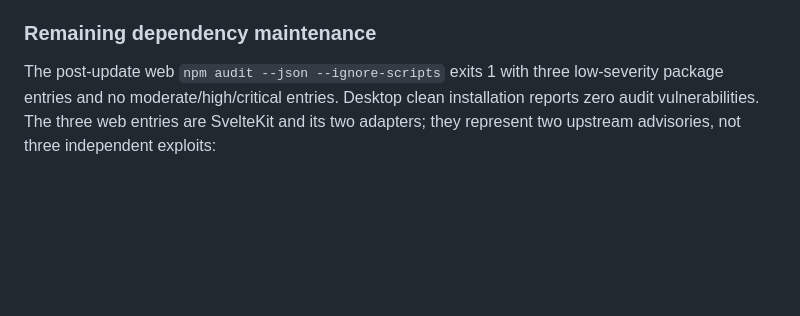
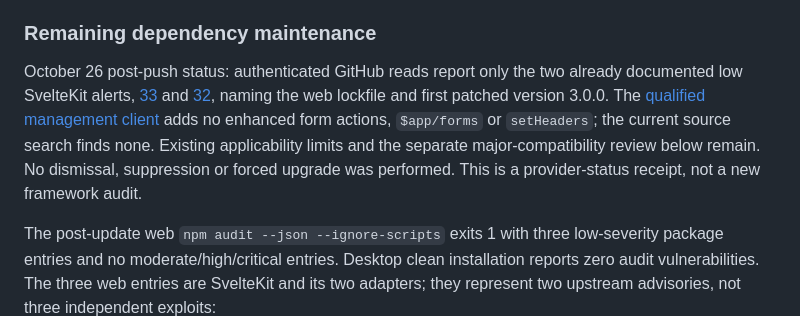
Before and after one commit to cloudbyday90/Duskcue, a Markdown page: docs/security/DEVELOPMENT_TOOLING_SECURITY.md, the part around the change. Drawn GitHub-style; blank space fills up the shorter version.

```diff
--- a/docs/security/DEVELOPMENT_TOOLING_SECURITY.md
+++ b/docs/security/DEVELOPMENT_TOOLING_SECURITY.md
@@ -90,6 +90,9 @@ After pushing implementation and documentation checkpoint `561545410f72f0dc967bd
 
 ### Remaining dependency maintenance
 
+October 26 post-push status: authenticated GitHub reads report only the two already documented low SvelteKit alerts, [33](https://github.com/cloudbyday90/Duskcue/security/dependabot/33) and [32](https://github.com/cloudbyday90/Duskcue/security/dependabot/32), naming the web lockfile and first patched version 3.0.0. The [qualified management client](../design/IPTV_MANAGEMENT_CLIENT.md) adds no enhanced form actions, `$app/forms` or `setHeaders`; the current source search finds none. Existing applicability limits and the separate major-compatibility review below remain. No dismissal, suppression or forced upgrade was performed. This is a provider-status receipt, not a new framework audit.
+
+
 The post-update web `npm audit --json --ignore-scripts` exits 1 with three low-severity package entries and no moderate/high/critical entries. Desktop clean installation reports zero audit vulnerabilities. The three web entries are SvelteKit and its two adapters; they represent two upstream advisories, not three independent exploits:
 
 - [Enhanced-form open redirect](https://github.com/advisories/GHSA-pfhg-q3qv-9q6r) requires enhanced form actions and qualifying routes.
```
Also changed, not shown: docs/design/IPTV_MANAGEMENT_CLIENT.md (+5 -1 lines).
